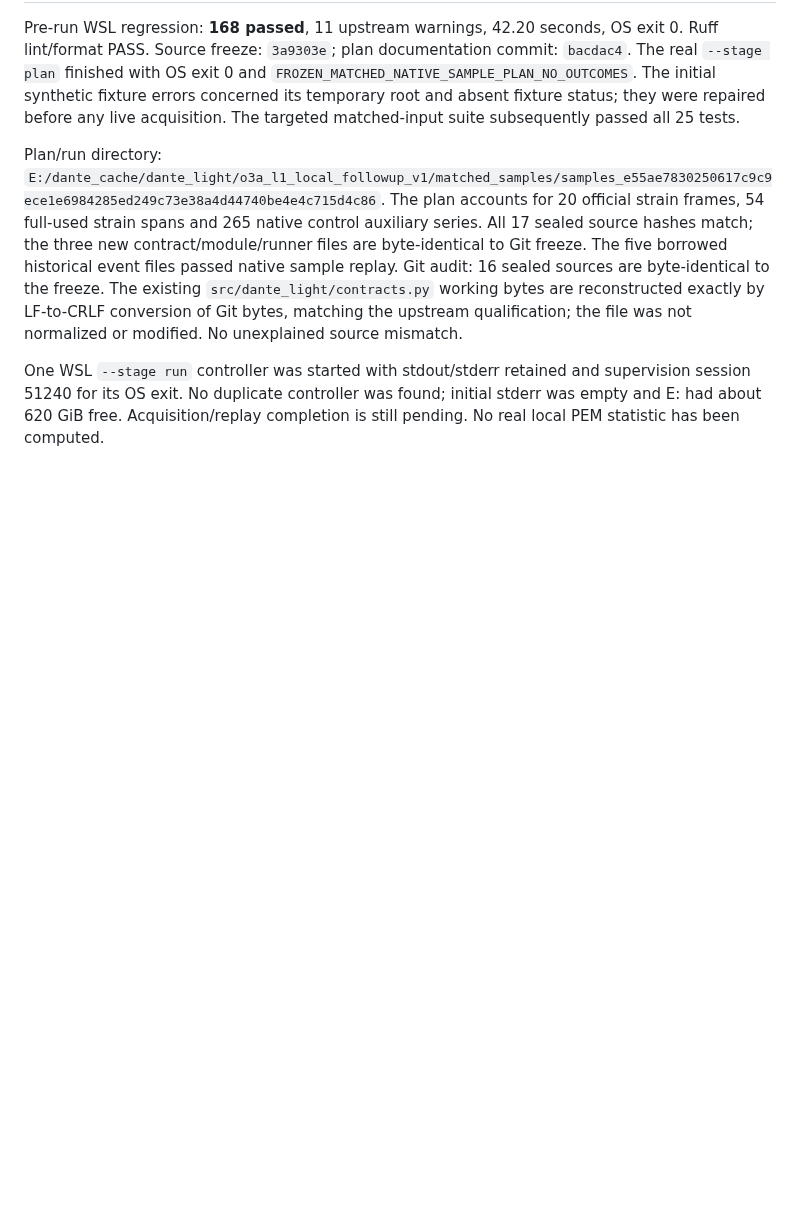
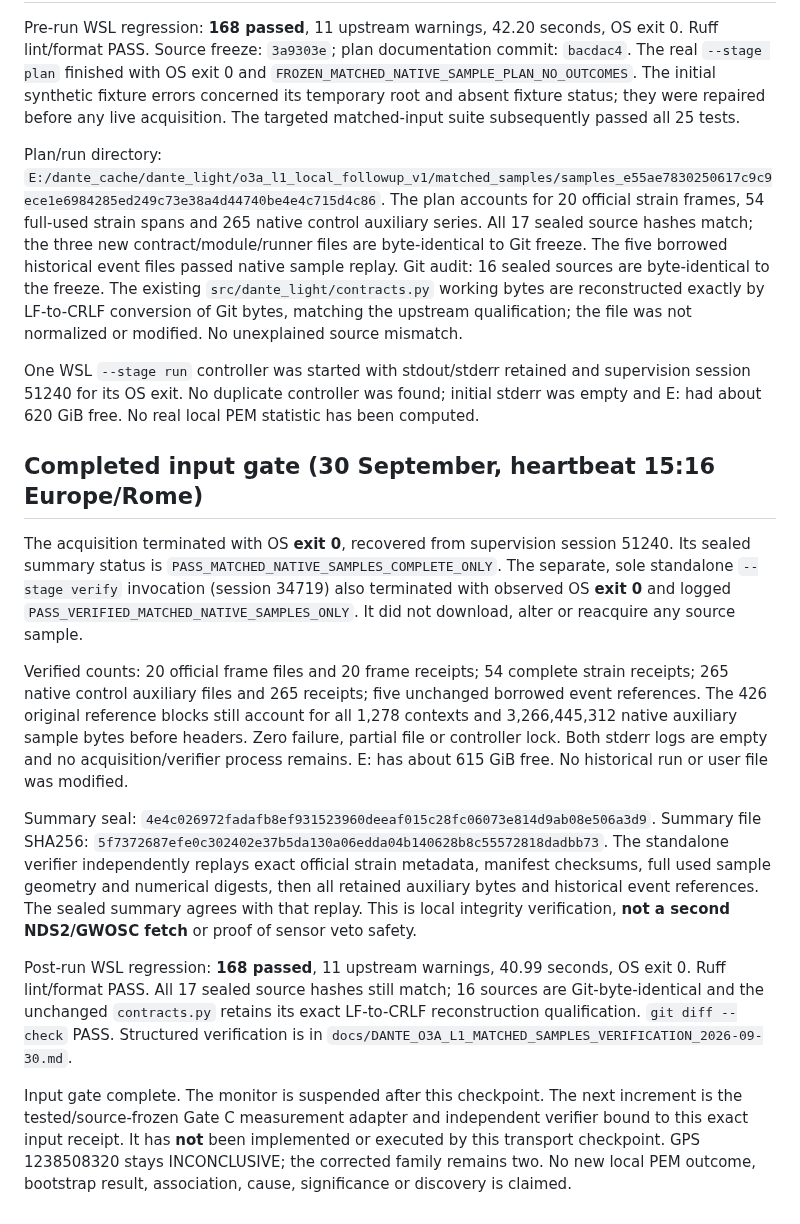
Before and after one commit to lucacirfeta/dante-gravi-signal-ml, a Markdown page: docs/DANTE_O3A_L1_MATCHED_SAMPLES_2026-09-30.md, the part around the change. Rendered like a GitHub page; blank space fills up the shorter version.

Commit message:
docs(o3a): verify matched native input gate

```diff
--- a/docs/DANTE_O3A_L1_MATCHED_SAMPLES_2026-09-30.md
+++ b/docs/DANTE_O3A_L1_MATCHED_SAMPLES_2026-09-30.md
@@ -115,5 +115,46 @@ the file was not normalized or modified. No unexplained source mismatch.
 
 One WSL `--stage run` controller was started with stdout/stderr retained and
 supervision session 51240 for its OS exit. No duplicate controller was found;
-initial stderr was empty and E: had about 620 GiB free. Acquisition/replay
-completion is still pending. No real local PEM statistic has been computed.
+initial stderr was empty and E: had about 620 GiB free. No real local PEM
+statistic has been computed.
+
+## Completed input gate (30 September, heartbeat 15:16 Europe/Rome)
+
+The acquisition terminated with OS **exit 0**, recovered from supervision
+session 51240. Its sealed summary status is
+`PASS_MATCHED_NATIVE_SAMPLES_COMPLETE_ONLY`. The separate, sole standalone
+`--stage verify` invocation (session 34719) also terminated with observed OS
+**exit 0** and logged `PASS_VERIFIED_MATCHED_NATIVE_SAMPLES_ONLY`. It did not
+download, alter or reacquire any source sample.
+
+Verified counts: 20 official frame files and 20 frame receipts; 54 complete
+strain receipts; 265 native control auxiliary files and 265 receipts; five
+unchanged borrowed event references. The 426 original reference blocks still
+account for all 1,278 contexts and 3,266,445,312 native auxiliary sample bytes
+before headers. Zero failure, partial file or controller lock. Both stderr
+logs are empty and no acquisition/verifier process remains. E: has about
+615 GiB free. No historical run or user file was modified.
+
+Summary seal:
+`4e4c026972fadafb8ef931523960deeaf015c28fc06073e814d9ab08e506a3d9`.
+Summary file SHA256:
+`5f7372687efe0c302402e37b5da130a06edda04b140628b8c55572818dadbb73`.
+The standalone verifier independently replays exact official strain metadata,
+manifest checksums, full used sample geometry and numerical digests, then
+all retained auxiliary bytes and historical event references. The sealed
+summary agrees with that replay. This is local integrity verification,
+**not a second NDS2/GWOSC fetch** or proof of sensor veto safety.
+
+Post-run WSL regression: **168 passed**, 11 upstream warnings, 40.99 seconds,
+OS exit 0. Ruff lint/format PASS. All 17 sealed source hashes still match;
+16 sources are Git-byte-identical and the unchanged `contracts.py` retains
+its exact LF-to-CRLF reconstruction qualification. `git diff --check` PASS.
+Structured verification is in
+`docs/DANTE_O3A_L1_MATCHED_SAMPLES_VERIFICATION_2026-09-30.md`.
+
+Input gate complete. The monitor is suspended after this checkpoint. The
+next increment is the tested/source-frozen Gate C measurement adapter and
+independent verifier bound to this exact input receipt. It has **not** been
+implemented or executed by this transport checkpoint. GPS 1238508320 stays
+INCONCLUSIVE; the corrected family remains two. No new local PEM outcome,
+bootstrap result, association, cause, significance or discovery is claimed.
```
Also changed, not shown: .gsd/STATE.md (+13 -4 lines), docs/DANTE_O3A_L1_MATCHED_SAMPLES_VERIFICATION_2026-09-30.md (added, +65 -0 lines).
